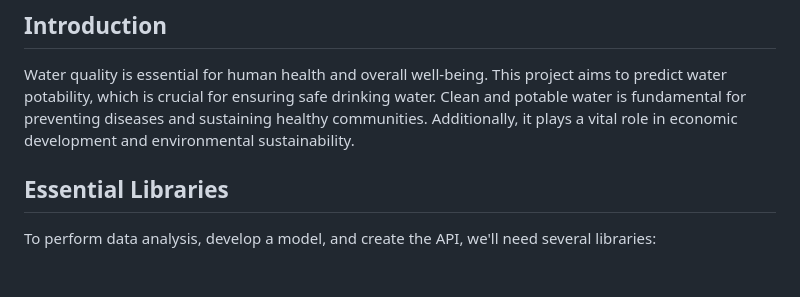
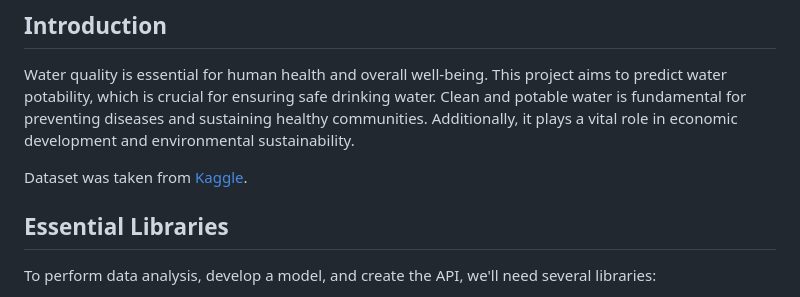
Before and after one commit to SameedHusayn/Water-Potability, a Markdown page: README.md, the part around the change. Drawn GitHub-style; blank space fills up the shorter version.

```diff
--- a/README.md
+++ b/README.md
@@ -20,6 +20,7 @@ water potability, which is crucial for ensuring safe drinking water. Clean and p
 fundamental for preventing diseases and sustaining healthy communities. Additionally, it plays a
 vital role in economic development and environmental sustainability.
 
+Dataset was taken from [Kaggle](https://www.kaggle.com/datasets/adityakadiwal/water-potability).
 ## Essential Libraries
 To perform data analysis, develop a model, and create the API, we'll need several libraries:
 - **Data Analysis and Visualization:**
```
